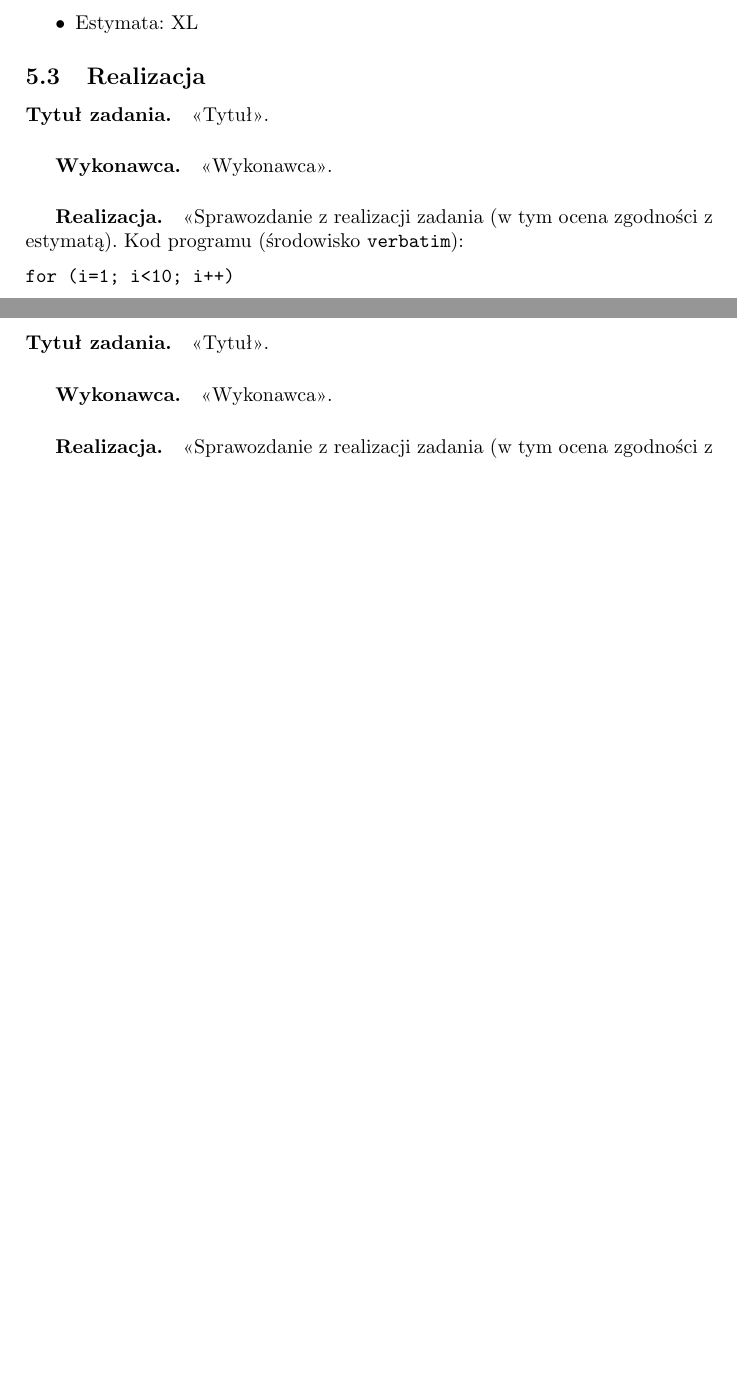
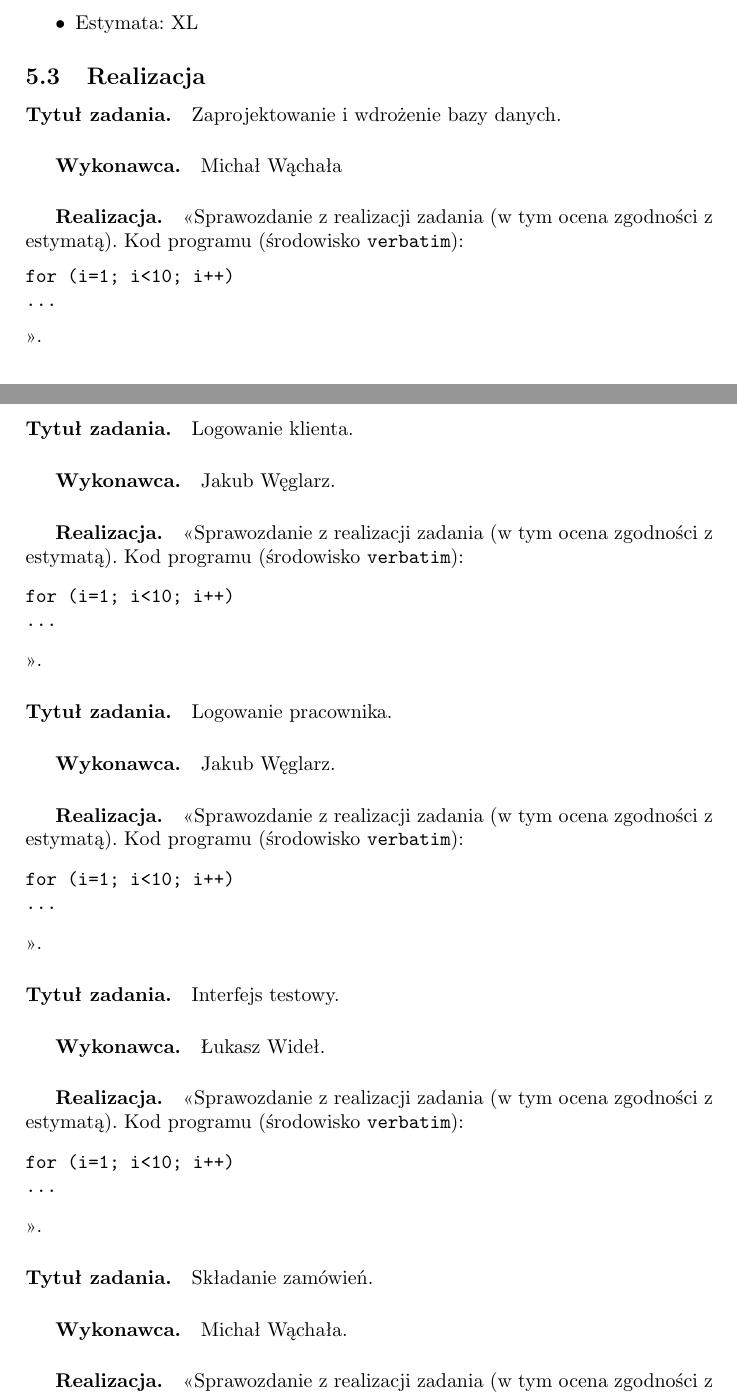
Before and after one commit to belikmeister/projekt_hurtownia, a LaTeX document (zpi_doc_template.tex): two parts of pages 12 and 13 of 14 before the commit and two parts of pages 12 and 13 of 15 after it, joined at a grey line, cut so that both start at the same text, the shorter picture padded with empty space. Compiled offline with pdfLaTeX; the source files are stored in an older character set and shown here as Unicode.

Commit message:
Uzupełnienie sprintu
Uzupełnienie sprintu

```diff
--- a/zpi_doc_template.tex
+++ b/zpi_doc_template.tex
@@ -296,15 +296,36 @@
 
 \subsection{Realizacja}
 
-\paragraph{Tytuł zadania.} <<Tytuł>>.
-\subparagraph{Wykonawca.} <<Wykonawca>>.
+\paragraph{Tytuł zadania.} Zaprojektowanie i wdrożenie bazy danych.
+\subparagraph{Wykonawca.} Michał Wąchała
 \subparagraph{Realizacja.} <<Sprawozdanie z realizacji zadania (w tym ocena zgodności z estymatą). Kod programu (środowisko \texttt{verbatim}): \begin{verbatim}
 for (i=1; i<10; i++)
 ...
 \end{verbatim}>>.
 
-\paragraph{Tytuł zadania.} <<Tytuł>>.
-\subparagraph{Wykonawca.} <<Wykonawca>>.
+\paragraph{Tytuł zadania.} Logowanie klienta.
+\subparagraph{Wykonawca.} Jakub Węglarz.
+\subparagraph{Realizacja.} <<Sprawozdanie z realizacji zadania (w tym ocena zgodności z estymatą). Kod programu (środowisko \texttt{verbatim}): \begin{verbatim}
+for (i=1; i<10; i++)
+...
+\end{verbatim}>>.
+
+\paragraph{Tytuł zadania.} Logowanie pracownika.
+\subparagraph{Wykonawca.} Jakub Węglarz.
+\subparagraph{Realizacja.} <<Sprawozdanie z realizacji zadania (w tym ocena zgodności z estymatą). Kod programu (środowisko \texttt{verbatim}): \begin{verbatim}
+for (i=1; i<10; i++)
+...
+\end{verbatim}>>.
+
+\paragraph{Tytuł zadania.} Interfejs testowy.
+\subparagraph{Wykonawca.} Łukasz Wideł.
+\subparagraph{Realizacja.} <<Sprawozdanie z realizacji zadania (w tym ocena zgodności z estymatą). Kod programu (środowisko \texttt{verbatim}): \begin{verbatim}
+for (i=1; i<10; i++)
+...
+\end{verbatim}>>.
+
+\paragraph{Tytuł zadania.} Składanie zamówień.
+\subparagraph{Wykonawca.} Michał Wąchała.
 \subparagraph{Realizacja.} <<Sprawozdanie z realizacji zadania (w tym ocena zgodności z estymatą). Kod programu (środowisko \texttt{verbatim}): \begin{verbatim}
 for (i=1; i<10; i++)
 ...
```
Also changed, not shown: zpi_doc_template.pdf, zpi_doc_template.tex (2 more changed lines).
